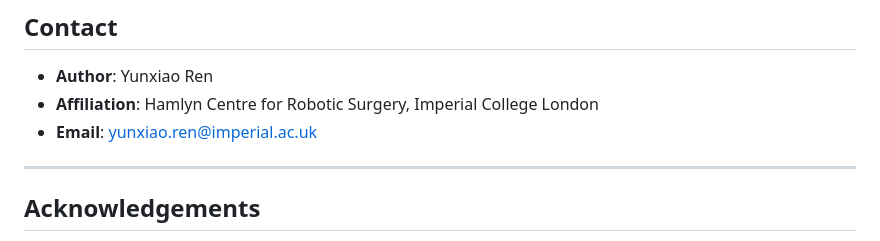
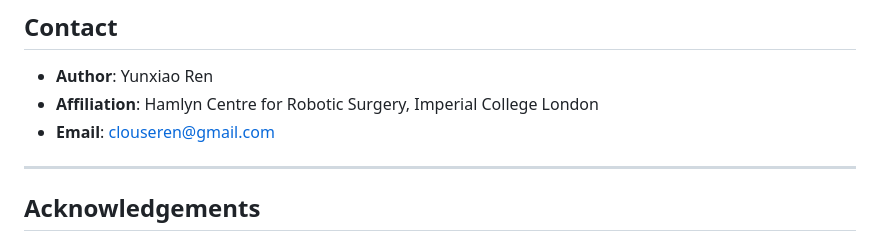
Before and after one commit to clouseren-svg/mu-muzero, a Markdown page: README.md, the part around the change. Rendered like a GitHub page.

Commit message:
docs: update email to personal address

```diff
--- a/README.md
+++ b/README.md
@@ -183,7 +183,7 @@ MIT License — see [LICENSE](LICENSE) for details.
 
 - **Author**: Yunxiao Ren
 - **Affiliation**: Hamlyn Centre for Robotic Surgery, Imperial College London
-- **Email**: yunxiao.ren@imperial.ac.uk
+- **Email**: clouseren@gmail.com
 
 ---
 
```
